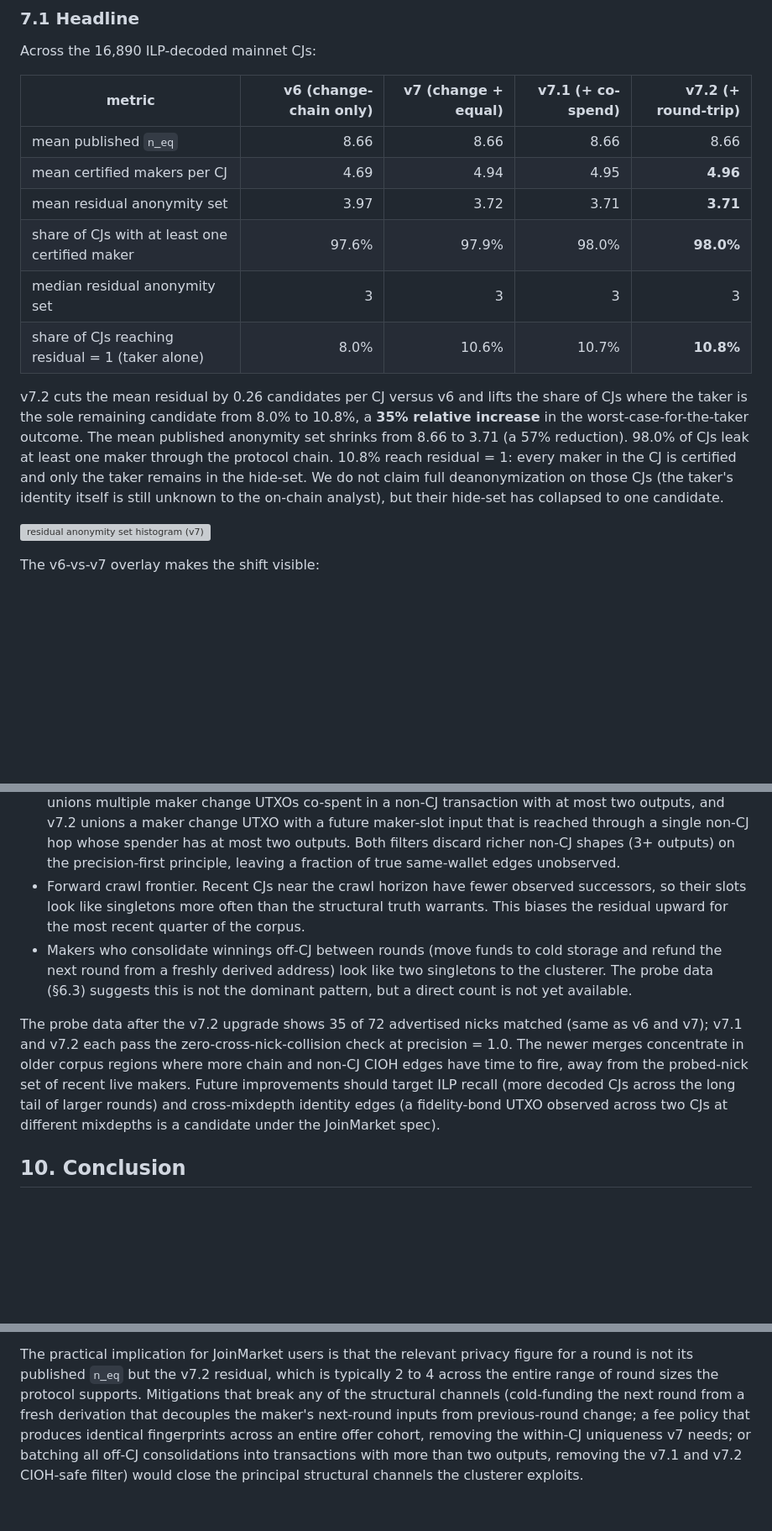
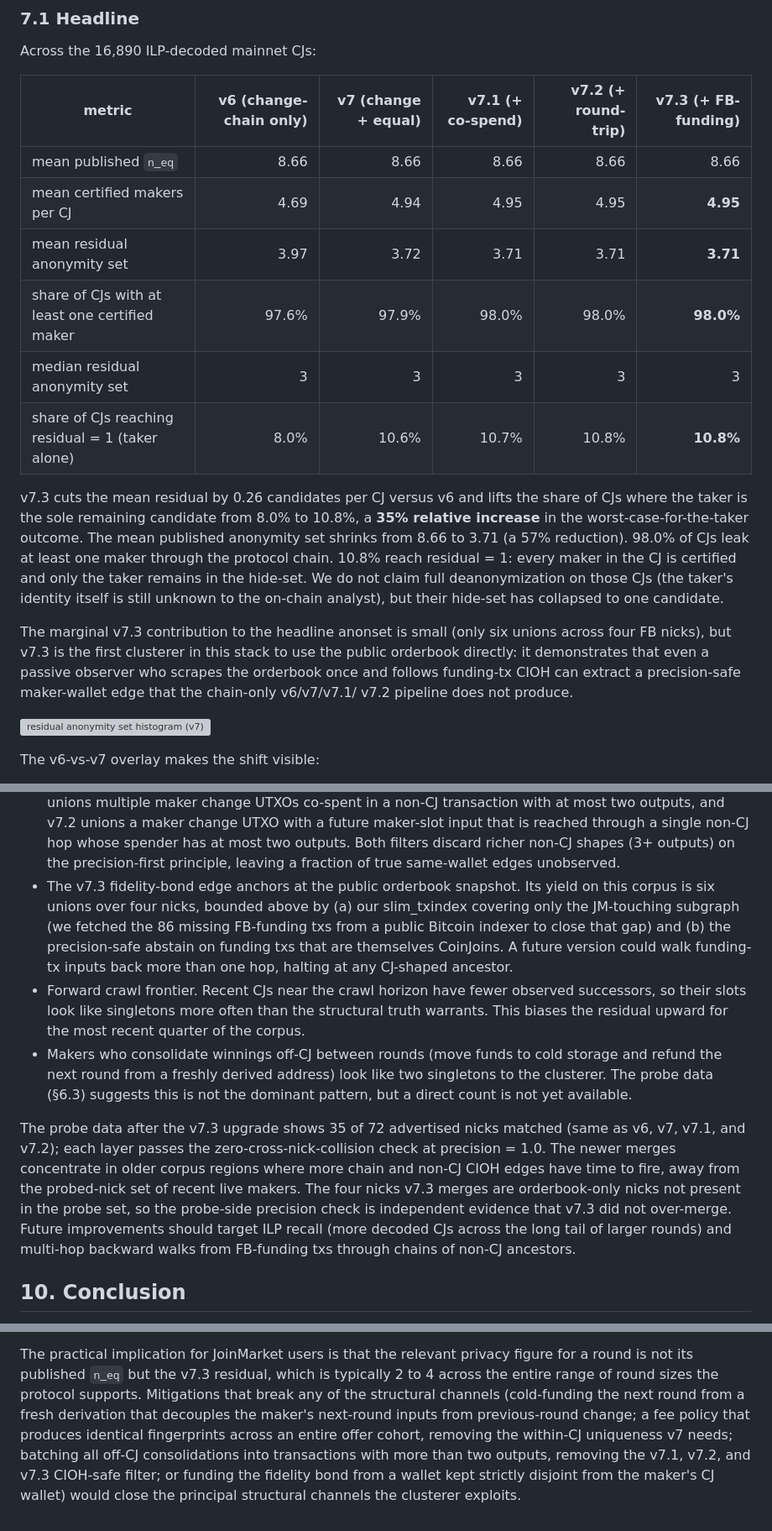
Before and after one commit to joinmarket-ng/coinjoin-simulator, a Markdown page: papers/maker-clustering.md, 3 parts joined by grey strips. Shown at 84% size. Rendered like a GitHub page; blank space fills up the shorter version; grey boxes are pictures that could not be loaded.

```diff
--- a/papers/maker-clustering.md
+++ b/papers/maker-clustering.md
@@ -549,16 +627,16 @@ who remixes" from "maker whose remix we observed". The reported
 
 Across the 16,890 ILP-decoded mainnet CJs:
 
-| metric                                          | v6 (change-chain only) | v7 (change + equal) | v7.1 (+ co-spend) | v7.2 (+ round-trip) |
-|-------------------------------------------------|-----------------------:|--------------------:|------------------:|--------------------:|
-| mean published `n_eq`                           | 8.66                   | 8.66                | 8.66              | 8.66                |
-| mean certified makers per CJ                    | 4.69                   | 4.94                | 4.95              | **4.96**            |
-| mean residual anonymity set                     | 3.97                   | 3.72                | 3.71              | **3.71**            |
-| share of CJs with at least one certified maker  | 97.6%                  | 97.9%               | 98.0%             | **98.0%**           |
-| median residual anonymity set                   | 3                      | 3                   | 3                 | 3                   |
-| share of CJs reaching residual = 1 (taker alone)| 8.0%                   | 10.6%               | 10.7%             | **10.8%**           |
+| metric                                          | v6 (change-chain only) | v7 (change + equal) | v7.1 (+ co-spend) | v7.2 (+ round-trip) | v7.3 (+ FB-funding) |
+|-------------------------------------------------|-----------------------:|--------------------:|------------------:|--------------------:|--------------------:|
+| mean published `n_eq`                           | 8.66                   | 8.66                | 8.66              | 8.66                | 8.66                |
+| mean certified makers per CJ                    | 4.69                   | 4.94                | 4.95              | 4.95                | **4.95**            |
+| mean residual anonymity set                     | 3.97                   | 3.72                | 3.71              | 3.71                | **3.71**            |
+| share of CJs with at least one certified maker  | 97.6%                  | 97.9%               | 98.0%             | 98.0%               | **98.0%**           |
+| median residual anonymity set                   | 3                      | 3                   | 3                 | 3                   | 3                   |
+| share of CJs reaching residual = 1 (taker alone)| 8.0%                   | 10.6%               | 10.7%             | 10.8%               | **10.8%**           |
 
-v7.2 cuts the mean residual by 0.26 candidates per CJ versus v6
+v7.3 cuts the mean residual by 0.26 candidates per CJ versus v6
 and lifts the share of CJs where the taker is the sole remaining
 candidate from 8.0% to 10.8%, a **35% relative increase** in the
 worst-case-for-the-taker outcome. The mean published anonymity
@@ -569,6 +647,14 @@ taker remains in the hide-set. We do not claim full
 deanonymization on those CJs (the taker's identity itself is
 still unknown to the on-chain analyst), but their hide-set has
 collapsed to one candidate.
+
+The marginal v7.3 contribution to the headline anonset is small
+(only six unions across four FB nicks), but v7.3 is the first
+clusterer in this stack to use the public orderbook directly: it
+demonstrates that even a passive observer who scrapes the
+orderbook once and follows funding-tx CIOH can extract a
+precision-safe maker-wallet edge that the chain-only v6/v7/v7.1/
+v7.2 pipeline does not produce.
 
 ![residual anonymity set histogram (v7)](figures/anonset_reduction_hist.svg)
 
@@ -664,6 +750,14 @@ every CJ regardless.
   richer non-CJ shapes (3+ outputs) on the precision-first
   principle, leaving a fraction of true same-wallet edges
   unobserved.
+- The v7.3 fidelity-bond edge anchors at the public orderbook
+  snapshot. Its yield on this corpus is six unions over four
+  nicks, bounded above by (a) our slim_txindex covering only the
+  JM-touching subgraph (we fetched the 86 missing FB-funding txs
+  from a public Bitcoin indexer to close that gap) and (b) the
+  precision-safe abstain on funding txs that are themselves
+  CoinJoins. A future version could walk funding-tx inputs back
+  more than one hop, halting at any CJ-shaped ancestor.
 - Forward crawl frontier. Recent CJs near the crawl horizon have
   fewer observed successors, so their slots look like singletons
   more often than the structural truth warrants. This biases the
@@ -674,16 +768,18 @@ every CJ regardless.
   probe data (§6.3) suggests this is not the dominant pattern,
   but a direct count is not yet available.
 
-The probe data after the v7.2 upgrade shows 35 of 72 advertised
-nicks matched (same as v6 and v7); v7.1 and v7.2 each pass the
-zero-cross-nick-collision check at precision = 1.0. The newer
+The probe data after the v7.3 upgrade shows 35 of 72 advertised
+nicks matched (same as v6, v7, v7.1, and v7.2); each layer passes
+the zero-cross-nick-collision check at precision = 1.0. The newer
 merges concentrate in older corpus regions where more chain and
 non-CJ CIOH edges have time to fire, away from the probed-nick
-set of recent live makers. Future improvements should target ILP
-recall (more decoded CJs across the long tail of larger rounds)
-and cross-mixdepth identity edges (a fidelity-bond UTXO observed
-across two CJs at different mixdepths is a candidate under the
-JoinMarket spec).
+set of recent live makers. The four nicks v7.3 merges are
+orderbook-only nicks not present in the probe set, so the
+probe-side precision check is independent evidence that v7.3 did
+not over-merge. Future improvements should target ILP recall
+(more decoded CJs across the long tail of larger rounds) and
+multi-hop backward walks from FB-funding txs through chains of
+non-CJ ancestors.
 
 ## 10. Conclusion
 
@@ -711,13 +807,15 @@ remains in the anonymity set.
 
 The practical implication for JoinMarket users is that the
 relevant privacy figure for a round is not its published `n_eq`
-but the v7.2 residual, which is typically 2 to 4 across the
+but the v7.3 residual, which is typically 2 to 4 across the
 entire range of round sizes the protocol supports. Mitigations
 that break any of the structural channels (cold-funding the next
 round from a fresh derivation that decouples the maker's
 next-round inputs from previous-round change; a fee policy that
 produces identical fingerprints across an entire offer cohort,
-removing the within-CJ uniqueness v7 needs; or batching all
-off-CJ consolidations into transactions with more than two
-outputs, removing the v7.1 and v7.2 CIOH-safe filter) would close
-the principal structural channels the clusterer exploits.
+removing the within-CJ uniqueness v7 needs; batching all off-CJ
+consolidations into transactions with more than two outputs,
+removing the v7.1, v7.2, and v7.3 CIOH-safe filter; or funding
+the fidelity bond from a wallet kept strictly disjoint from the
+maker's CJ wallet) would close the principal structural channels
+the clusterer exploits.
```
Also changed, not shown: other parts of papers/maker-clustering.md (+84 -6 lines).
